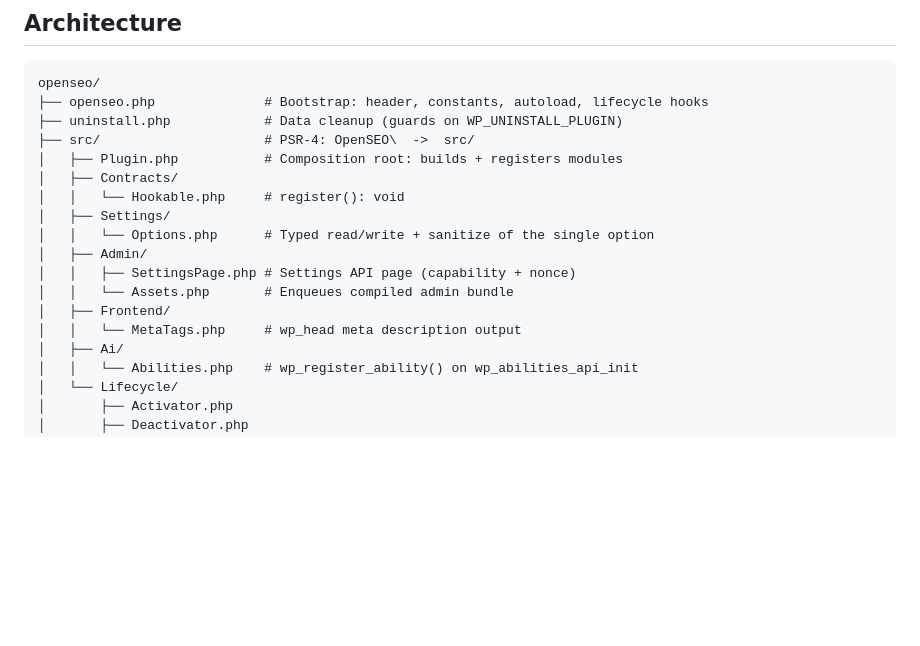
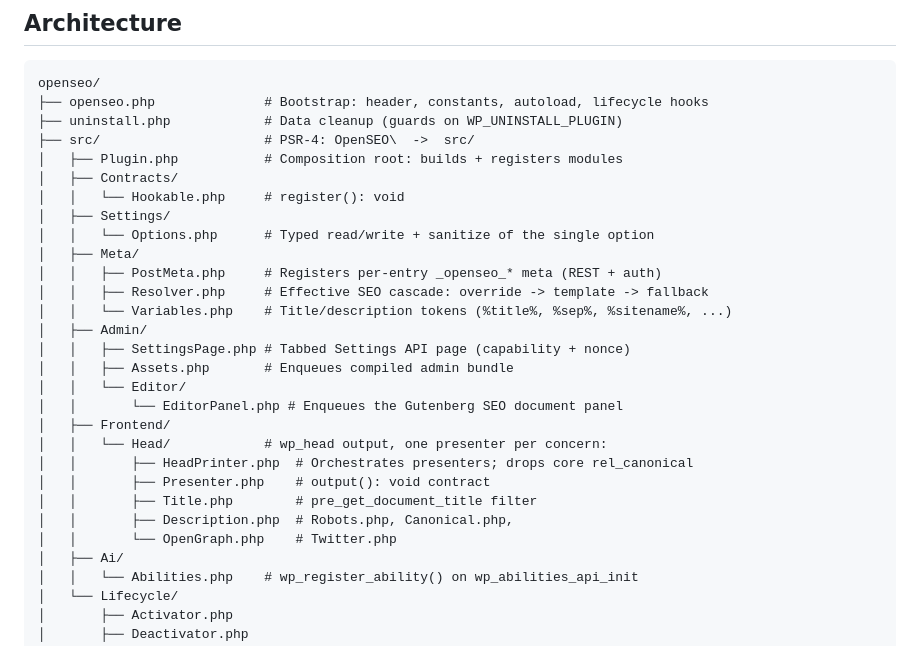
Before and after one commit to caicedoalexander/openseo, a Markdown page: README.md, the part around the change. GitHub-like rendering; blank space fills up the shorter version.

```diff
--- a/README.md
+++ b/README.md
@@ -19,11 +19,22 @@ openseo/
 │   │   └── Hookable.php     # register(): void
 │   ├── Settings/
 │   │   └── Options.php      # Typed read/write + sanitize of the single option
+│   ├── Meta/
+│   │   ├── PostMeta.php     # Registers per-entry _openseo_* meta (REST + auth)
+│   │   ├── Resolver.php     # Effective SEO cascade: override -> template -> fallback
+│   │   └── Variables.php    # Title/description tokens (%title%, %sep%, %sitename%, ...)
 │   ├── Admin/
-│   │   ├── SettingsPage.php # Settings API page (capability + nonce)
-│   │   └── Assets.php       # Enqueues compiled admin bundle
+│   │   ├── SettingsPage.php # Tabbed Settings API page (capability + nonce)
+│   │   ├── Assets.php       # Enqueues compiled admin bundle
+│   │   └── Editor/
+│   │       └── EditorPanel.php # Enqueues the Gutenberg SEO document panel
 │   ├── Frontend/
-│   │   └── MetaTags.php     # wp_head meta description output
+│   │   └── Head/            # wp_head output, one presenter per concern:
+│   │       ├── HeadPrinter.php  # Orchestrates presenters; drops core rel_canonical
+│   │       ├── Presenter.php    # output(): void contract
+│   │       ├── Title.php        # pre_get_document_title filter
+│   │       ├── Description.php  # Robots.php, Canonical.php,
+│   │       └── OpenGraph.php    # Twitter.php
 │   ├── Ai/
 │   │   └── Abilities.php    # wp_register_ability() on wp_abilities_api_init
 │   └── Lifecycle/
```
Also changed, not shown: CLAUDE.md (added, +119 -0 lines).
